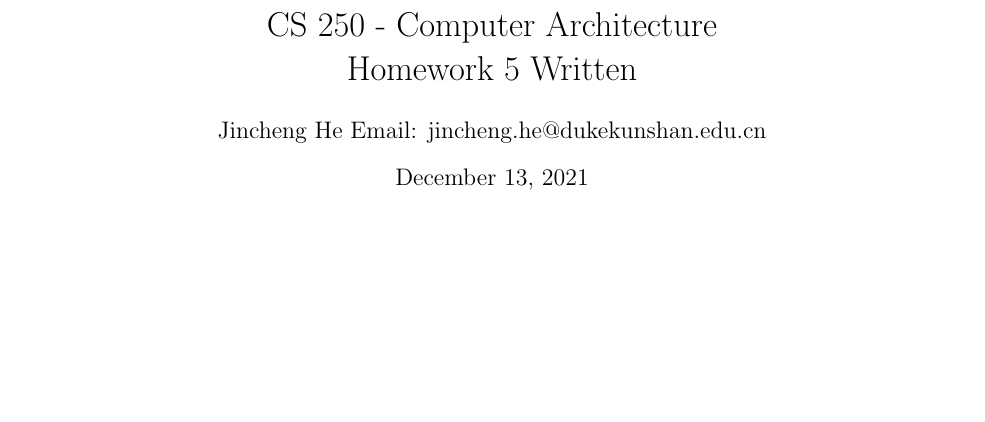
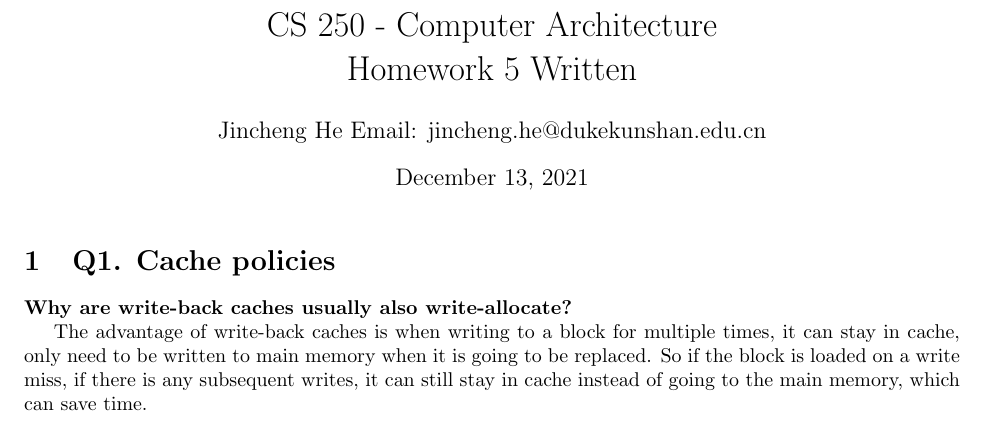
Before and after one commit to JinchengHeRyan/CS250_HW_Written, a LaTeX problem sheet (JinchengHe_Homework_5_Written/JinchengHe_Homework_5_Written.tex): part of the page, cut so that both start at the same text, the shorter picture padded with empty space. Compiled offline with pdfLaTeX.

Commit message:
Update HW5 Q1

```diff
--- a/JinchengHe_Homework_5_Written/JinchengHe_Homework_5_Written.tex
+++ b/JinchengHe_Homework_5_Written/JinchengHe_Homework_5_Written.tex
@@ -51,4 +51,11 @@
     \maketitle
 
 
+    \section{Q1. Cache policies}
+    \textbf{Why are write-back caches usually also write-allocate?}
+
+    The advantage of write-back caches is when writing to a block for multiple times, it can stay in cache, only need to be written to main memory when it is going to be replaced.
+    So if the block is loaded on a write miss, if there is any subsequent writes, it can still stay in cache instead of going to the main memory, which can save time.
+
+
 \end{document}
```
